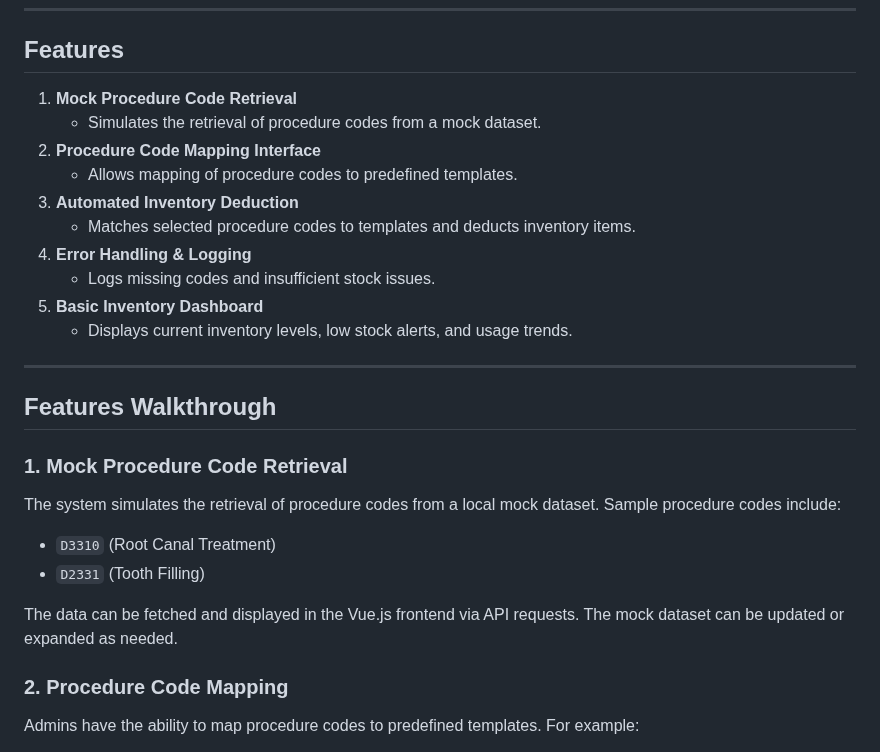
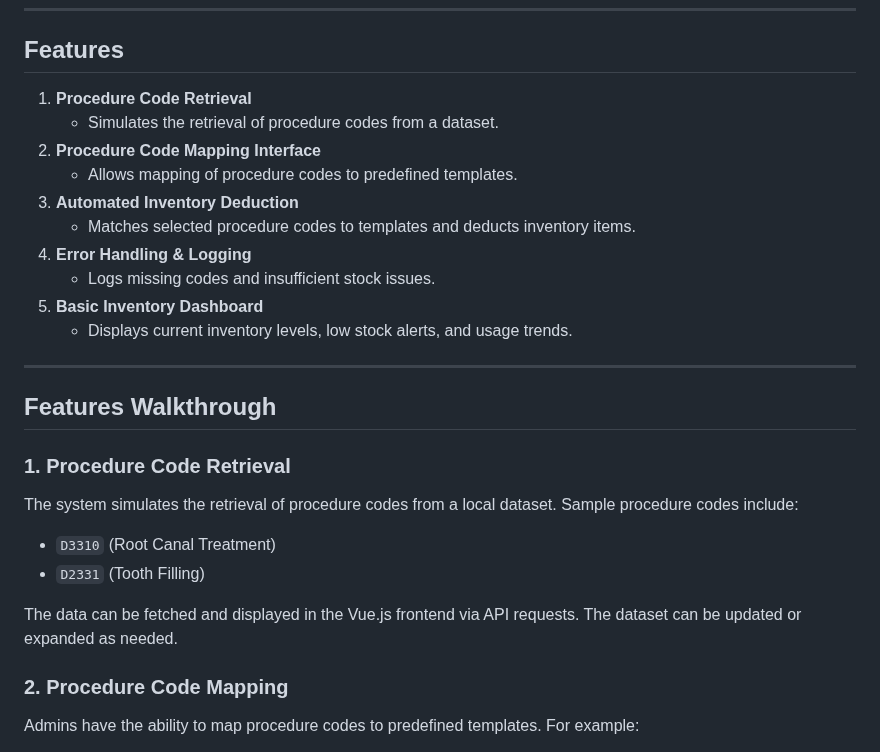
Before and after one commit to Suretek-Builds/Inventory-Management-System, a Markdown page: README.md, the part around the change. Rendered like a GitHub page.

```diff
--- a/README.md
+++ b/README.md
@@ -17,8 +17,8 @@ The system allows administrators to manage procedure code mappings, automate inv
 ---
 
 ## **Features**
-1. **Mock Procedure Code Retrieval**
-   - Simulates the retrieval of procedure codes from a mock dataset.
+1. **Procedure Code Retrieval**
+   - Simulates the retrieval of procedure codes from a dataset.
 2. **Procedure Code Mapping Interface**
    - Allows mapping of procedure codes to predefined templates.
 3. **Automated Inventory Deduction**
@@ -32,12 +32,12 @@ The system allows administrators to manage procedure code mappings, automate inv
 
 ## **Features Walkthrough**
 
-### **1. Mock Procedure Code Retrieval**
-The system simulates the retrieval of procedure codes from a local mock dataset. Sample procedure codes include:
+### **1. Procedure Code Retrieval**
+The system simulates the retrieval of procedure codes from a local dataset. Sample procedure codes include:
 - `D3310` (Root Canal Treatment)
 - `D2331` (Tooth Filling)
 
-The data can be fetched and displayed in the Vue.js frontend via API requests. The mock dataset can be updated or expanded as needed.
+The data can be fetched and displayed in the Vue.js frontend via API requests. The dataset can be updated or expanded as needed.
 
 ### **2. Procedure Code Mapping**
 Admins have the ability to map procedure codes to predefined templates. For example:
```
